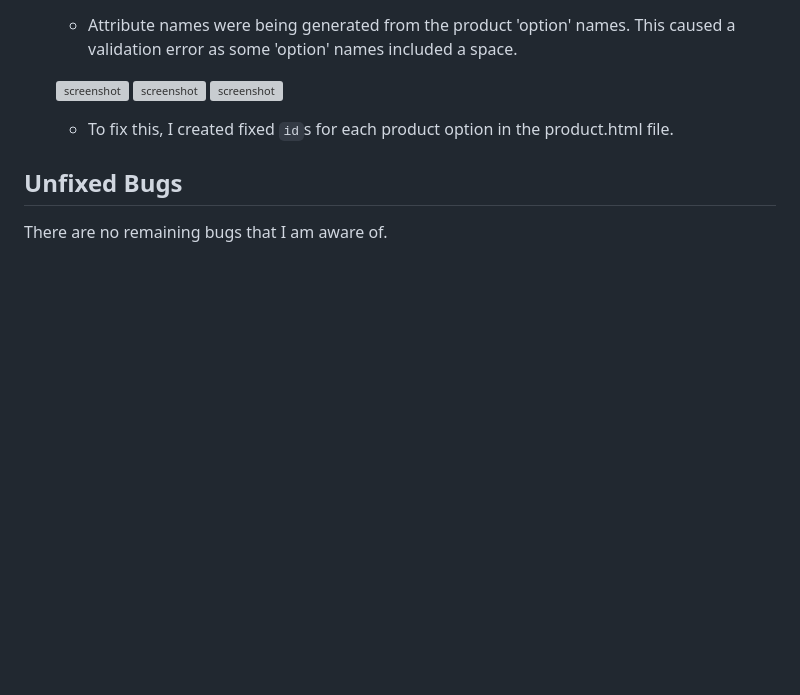
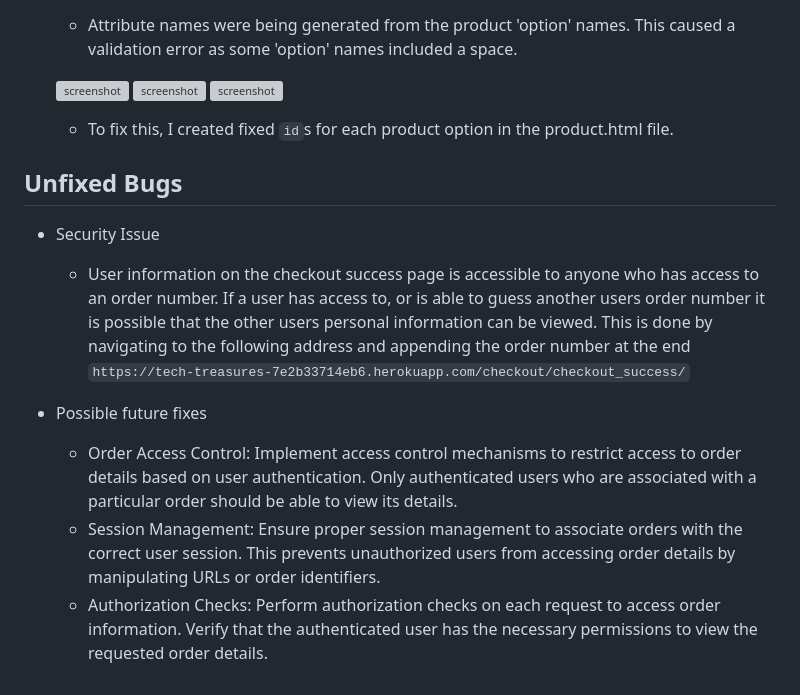
Before and after one commit to dougyb83/tech-treasures, a Markdown page: TESTING.md, the part around the change. Rendered like a GitHub page; blank space fills up the shorter version; grey boxes are pictures that could not be loaded.

Commit message:
Add unfixed bug record to TESTING.md

```diff
--- a/TESTING.md
+++ b/TESTING.md
@@ -347,4 +347,10 @@ What I discovered is that although the default option was highlighted, the radio
 
 ## Unfixed Bugs
 
-There are no remaining bugs that I am aware of.
+- Security Issue
+    - User information on the checkout success page is accessible to anyone who has access to an order number. If a user has access to, or is able to guess another users order number it is possible that the other users personal information can be viewed. This is done by navigating to the following address and appending the order number at the end `https://tech-treasures-7e2b33714eb6.herokuapp.com/checkout/checkout_success/`
+
+- Possible future fixes
+    - Order Access Control: Implement access control mechanisms to restrict access to order details based on user authentication. Only authenticated users who are associated with a particular order should be able to view its details.
+    - Session Management: Ensure proper session management to associate orders with the correct user session. This prevents unauthorized users from accessing order details by manipulating URLs or order identifiers.
+    - Authorization Checks: Perform authorization checks on each request to access order information. Verify that the authenticated user has the necessary permissions to view the requested order details.
```
